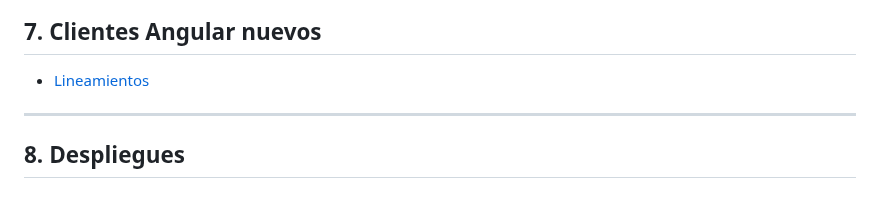
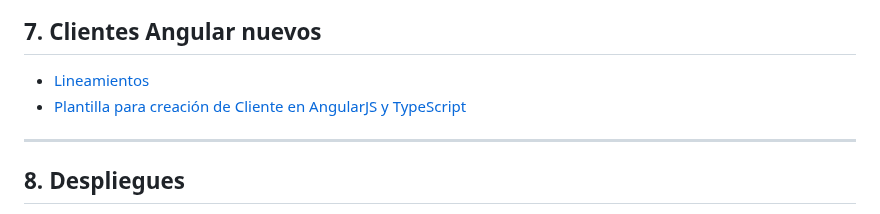
Before and after one commit to udistrital/lineamientos_oas, a Markdown page: README.md, the part around the change. Drawn GitHub-style.

Commit message:
feat: plantilla para creación de Cliente en AngularJS y TypeScript

```diff
--- a/README.md
+++ b/README.md
@@ -89,6 +89,7 @@ La arquitectura definida para los sistemas en desarrollo en la OAS es módelo po
 ## 7. Clientes Angular nuevos
 
 - [Lineamientos](/clientes_nuevos/clientes_nuevos.md)
+- [Plantilla para creación de Cliente en AngularJS y TypeScript](https://github.com/udistrital/plantilla_cliente_oas)
 
 <!-- ***
 ## 7.1 Pruebas Unitarias de Clientes Angular
```
